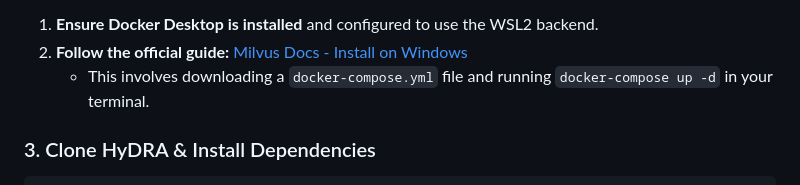
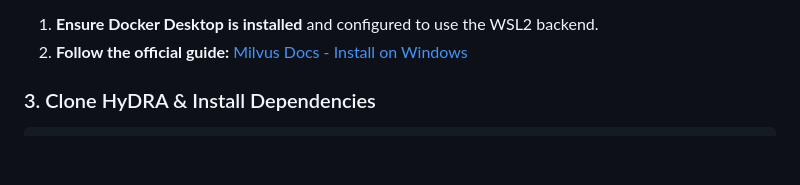
Before and after one commit to hassenhamdi/HyDRA, a Markdown page: README.md, the part around one of its changes. Drawn GitHub-style; folded sections open; blank space fills up the shorter version.

```diff
--- a/README.md
+++ b/README.md
@@ -193,7 +193,6 @@ On Windows, Milvus runs via Docker Desktop with WSL2.
 
 1.  **Ensure Docker Desktop is installed** and configured to use the WSL2 backend.
 2.  **Follow the official guide:** [Milvus Docs - Install on Windows](https://milvus.io/docs/install_standalone-windows.md)
-    - This involves downloading a `docker-compose.yml` file and running `docker-compose up -d` in your terminal.
 </details>
 
 ### 3. Clone HyDRA & Install Dependencies
```
Also changed, not shown: other parts of README.md (+1 -1 lines).
